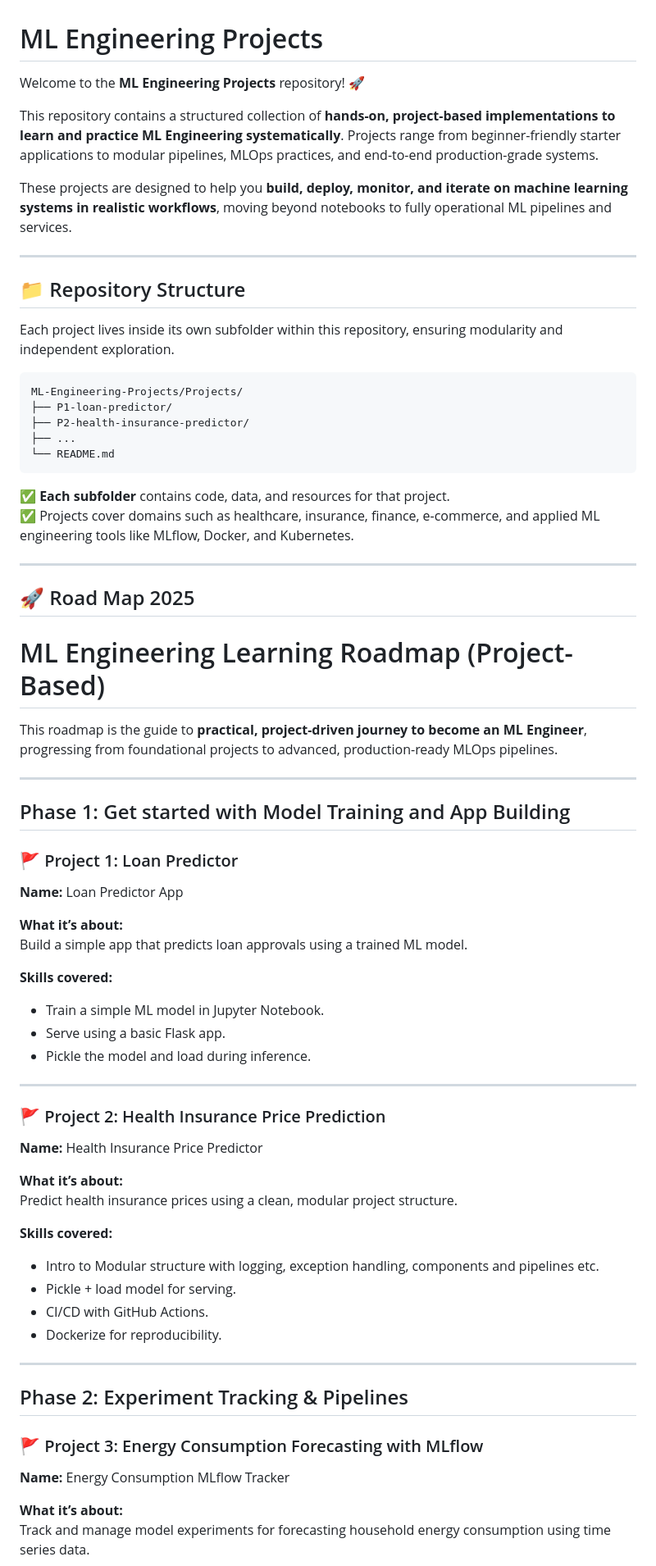
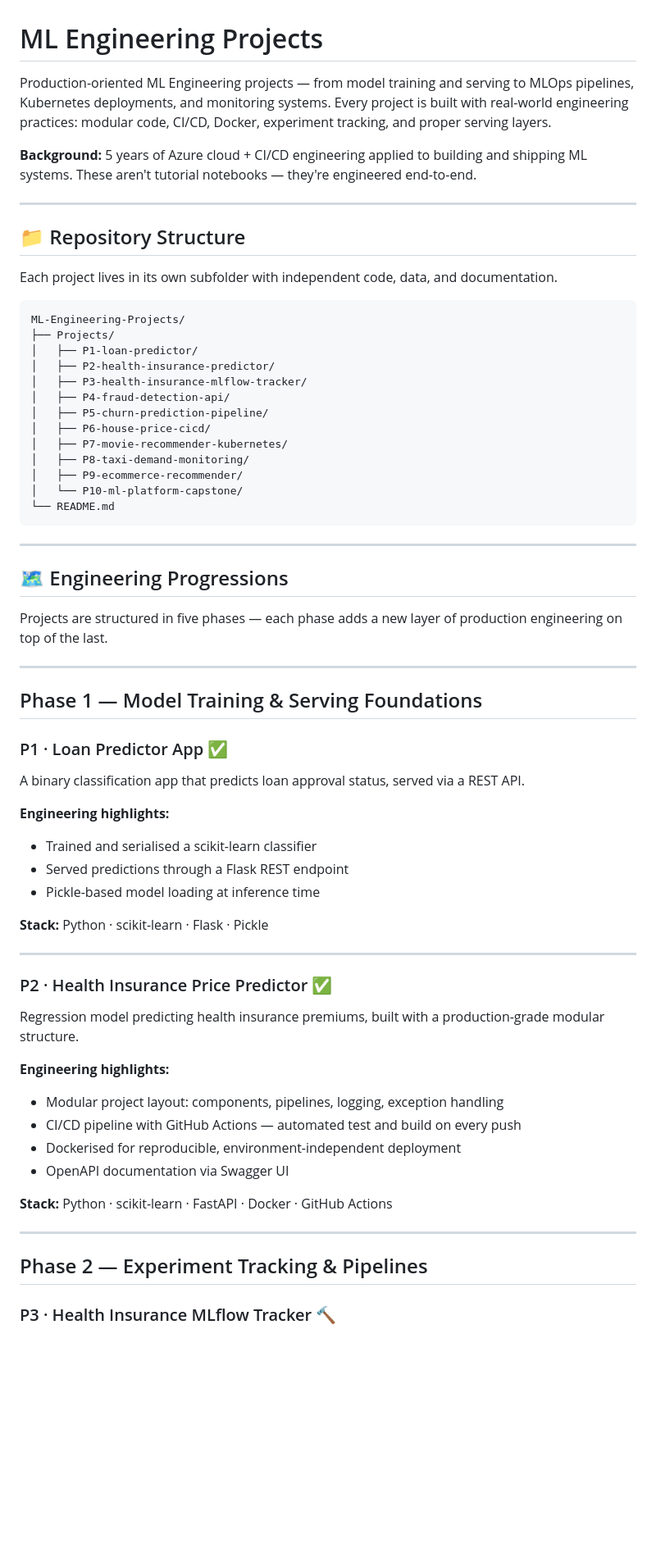
Before and after one commit to aakashsinghgit/ML-Engineering-Projects, a Markdown page: README.md, the part around one of its changes. Shown at 82% size. Drawn GitHub-style; blank space fills up the shorter version.

Commit message:
Revise README for clarity and project details
Updated the README to enhance project descriptions, structure, and clarity.

````diff
--- a/README.md
+++ b/README.md
@@ -1,70 +1,69 @@
 # ML Engineering Projects
 
-Welcome to the **ML Engineering Projects** repository! 🚀
+Production-oriented ML Engineering projects — from model training and serving to MLOps pipelines, Kubernetes deployments, and monitoring systems. Every project is built with real-world engineering practices: modular code, CI/CD, Docker, experiment tracking, and proper serving layers.
 
-This repository contains a structured collection of **hands-on, project-based implementations to learn and practice ML Engineering systematically**. Projects range from beginner-friendly starter applications to modular pipelines, MLOps practices, and end-to-end production-grade systems.
+**Background:** 5 years of Azure cloud + CI/CD engineering applied to building and shipping ML systems. These aren't tutorial notebooks — they're engineered end-to-end.
 
-These projects are designed to help you **build, deploy, monitor, and iterate on machine learning systems in realistic workflows**, moving beyond notebooks to fully operational ML pipelines and services.
-
----
+***
 
 ## 📁 Repository Structure
 
-Each project lives inside its own subfolder within this repository, ensuring modularity and independent exploration.
+Each project lives in its own subfolder with independent code, data, and documentation.
+
 ```
-ML-Engineering-Projects/Projects/
-├── P1-loan-predictor/
-├── P2-health-insurance-predictor/
-├── ...
+ML-Engineering-Projects/
+├── Projects/
+│   ├── P1-loan-predictor/
+│   ├── P2-health-insurance-predictor/
+│   ├── P3-health-insurance-mlflow-tracker/
+│   ├── P4-fraud-detection-api/
+│   ├── P5-churn-prediction-pipeline/
+│   ├── P6-house-price-cicd/
+│   ├── P7-movie-recommender-kubernetes/
+│   ├── P8-taxi-demand-monitoring/
+│   ├── P9-ecommerce-recommender/
+│   └── P10-ml-platform-capstone/
 └── README.md
 ```
-✅ **Each subfolder** contains code, data, and resources for that project.
-✅ Projects cover domains such as healthcare, insurance, finance, e-commerce, and applied ML engineering tools like MLflow, Docker, and Kubernetes.
 
----
+***
 
-## 🚀 Road Map 2025
+## 🗺️ Engineering Progressions
 
-# ML Engineering Learning Roadmap (Project-Based)
+Projects are structured in five phases — each phase adds a new layer of production engineering on top of the last.
 
-This roadmap is the guide to **practical, project-driven journey to become an ML Engineer**, progressing from foundational projects to advanced, production-ready MLOps pipelines.
+***
 
----
+## Phase 1 — Model Training & Serving Foundations
 
-## Phase 1: Get started with Model Training and App Building
+### P1 · Loan Predictor App ✅
 
-### 🚩 Project 1: Loan Predictor
-**Name:** Loan Predictor App
+A binary classification app that predicts loan approval status, served via a REST API.
 
-**What it’s about:**
-Build a simple app that predicts loan approvals using a trained ML model.
+**Engineering highlights:**
+- Trained and serialised a scikit-learn classifier
+- Served predictions through a Flask REST endpoint
+- Pickle-based model loading at inference time
 
-**Skills covered:**
-- Train a simple ML model in Jupyter Notebook.
-- Serve using a basic Flask app.
-- Pickle the model and load during inference.
+**Stack:** Python · scikit-learn · Flask · Pickle
 
----
+***
 
-### 🚩 Project 2: Health Insurance Price Prediction
-**Name:** Health Insurance Price Predictor
+### P2 · Health Insurance Price Predictor ✅
 
-**What it’s about:**
-Predict health insurance prices using a clean, modular project structure.
+Regression model predicting health insurance premiums, built with a production-grade modular structure.
 
-**Skills covered:**
-- Intro to Modular structure with logging, exception handling, components and pipelines etc.
-- Pickle + load model for serving.
-- CI/CD with GitHub Actions.
-- Dockerize for reproducibility.
+**Engineering highlights:**
+- Modular project layout: components, pipelines, logging, exception handling
+- CI/CD pipeline with GitHub Actions — automated test and build on every push
+- Dockerised for reproducible, environment-independent deployment
+- OpenAPI documentation via Swagger UI
 
----
+**Stack:** Python · scikit-learn · FastAPI · Docker · GitHub Actions
 
-## Phase 2: Experiment Tracking & Pipelines
+***
 
-### 🚩 Project 3: Energy Consumption Forecasting with MLflow
-**Name:** Energy Consumption MLflow Tracker
+## Phase 2 — Experiment Tracking & Pipelines
 
-**What it’s about:**
-Track and manage model experiments for forecasting household energy consumption using time series data.
+### P3 · Health Insurance MLflow Tracker 🔨
 
````
Also changed, not shown: other parts of README.md (+101 -98 lines).
